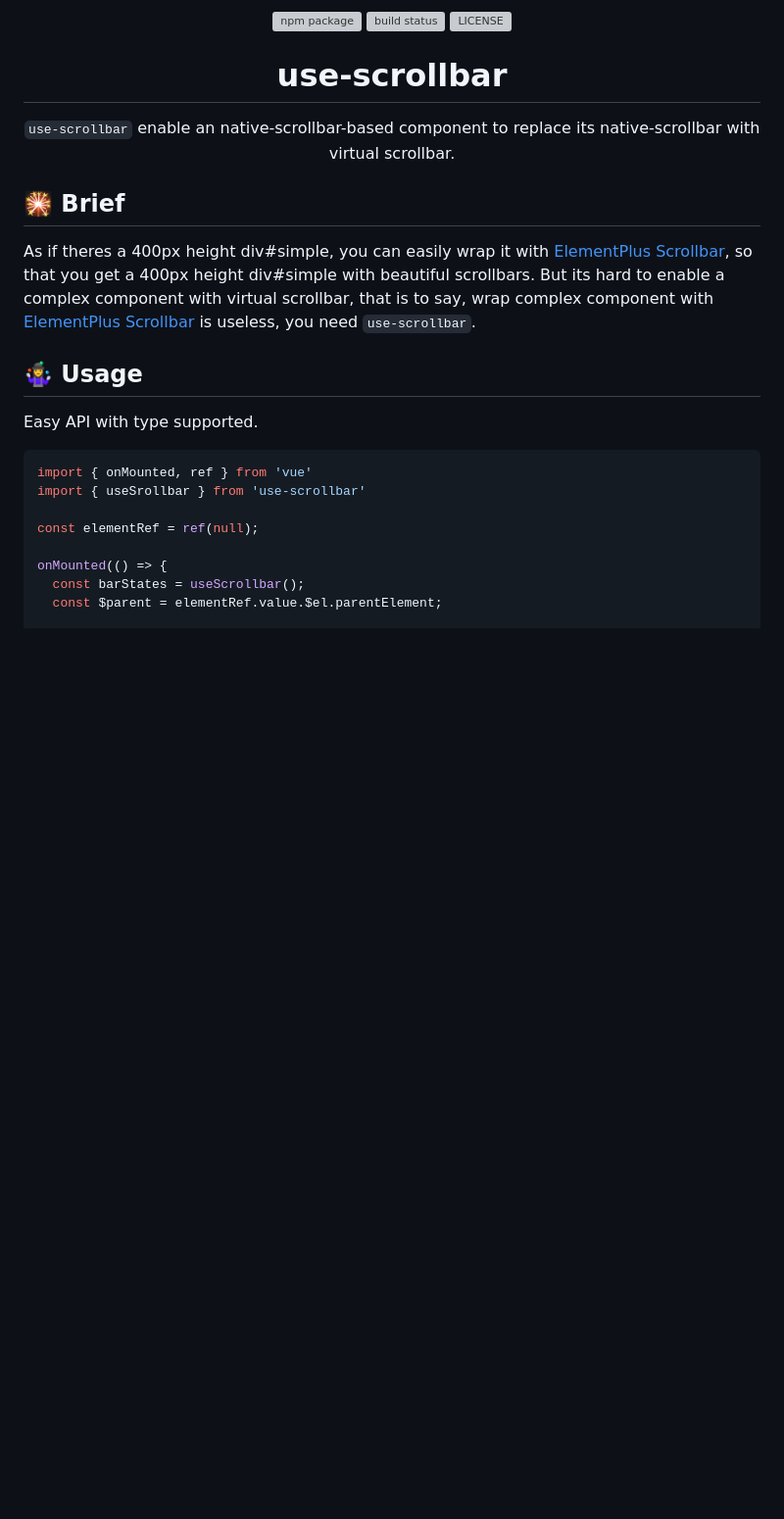
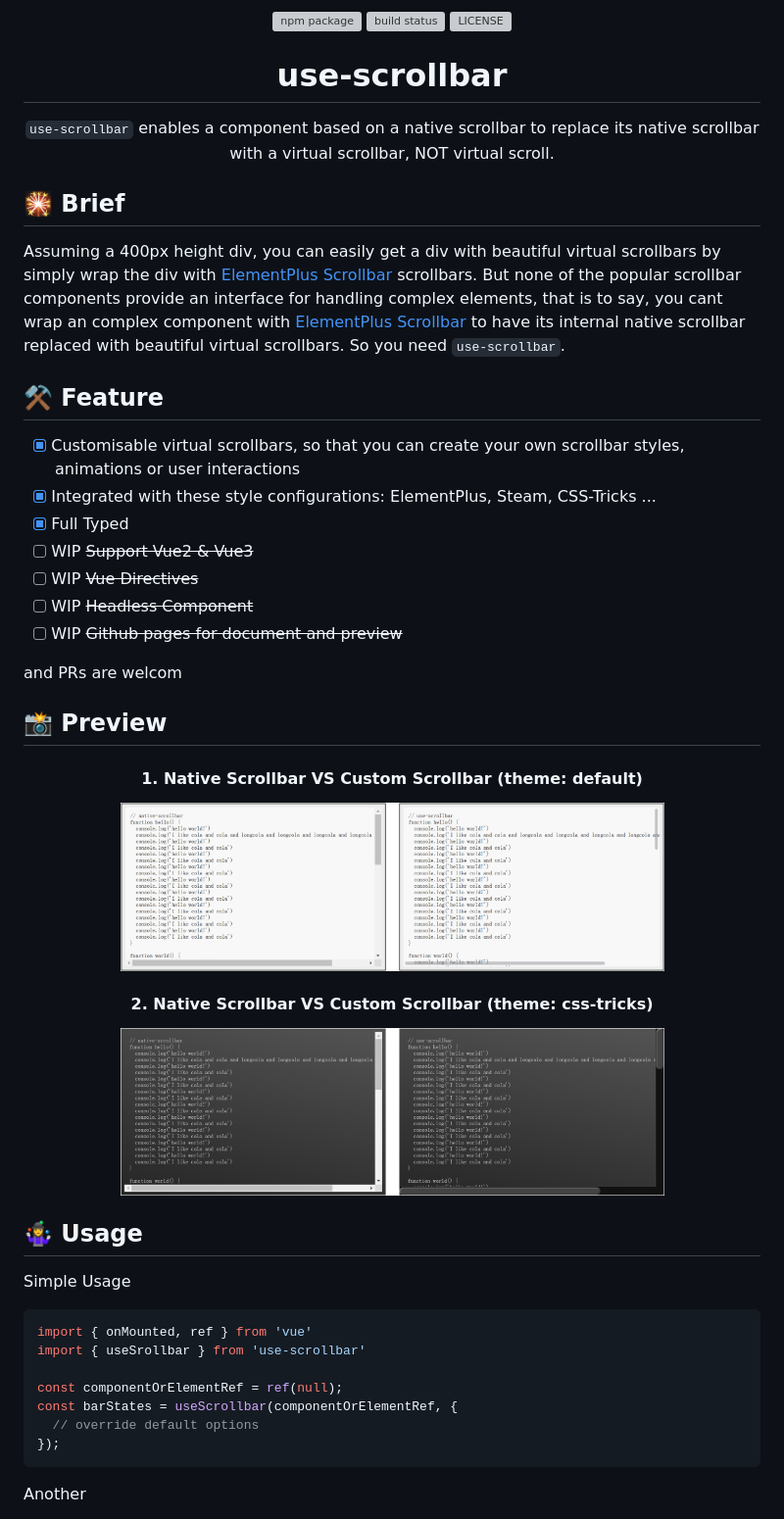
Before and after one commit to Lionad-Morotar/use-scrollbar, a Markdown page: README.md, the part around one of its changes. Shown at 98% size. GitHub-like rendering; pictures changed too: docs/assets/compare-1.png (added), docs/assets/compare-3.png (added); blank space fills up the shorter version; grey boxes are pictures that could not be loaded.

Commit message:
docs: add readme

````diff
--- a/README.md
+++ b/README.md
@@ -17,25 +15,51 @@
 
 # use-scrollbar
 
-`use-scrollbar` enable an native-scrollbar-based component to replace its native-scrollbar with virtual scrollbar.
+`use-scrollbar` enables a component based on a native scrollbar to replace its native scrollbar with a virtual scrollbar, NOT virtual scroll.
 
 </div>
 
 ## 🎇 Brief
 
-As if theres a 400px height div#simple, you can easily wrap it with [ElementPlus Scrollbar](https://element-plus.gitee.io/zh-CN/component/scrollbar.html), so that you get a 400px height div#simple with beautiful scrollbars. But its hard to enable a complex component with virtual scrollbar, that is to say, wrap complex component with [ElementPlus Scrollbar](https://element-plus.gitee.io/zh-CN/component/scrollbar.html) is useless, you need `use-scrollbar`.
+Assuming a 400px height div, you can easily get a div with beautiful virtual scrollbars by simply wrap the div with [ElementPlus Scrollbar](https://element-plus.gitee.io/zh-CN/component/scrollbar.html) scrollbars. But  none of the popular scrollbar components provide an interface for handling complex elements, that is to say, you cant wrap an complex component with [ElementPlus Scrollbar](https://element-plus.gitee.io/zh-CN/component/scrollbar.html) to have its internal native scrollbar replaced with beautiful virtual scrollbars. So you need `use-scrollbar`.
+
+## ⚒️ Feature
+
+* [x] Customisable virtual scrollbars, so that you can create your own scrollbar styles, animations or user interactions
+* [x] Integrated with these style configurations: ElementPlus, Steam, CSS-Tricks ...
+* [x] Full Typed
+* [ ] WIP <del>Support Vue2 & Vue3</del>
+* [ ] WIP <del>Vue Directives</del>
+* [ ] WIP <del>Headless Component</del>
+* [ ] WIP <del>Github pages for document and preview</del>
+
+and PRs are welcom
+
+## 📸 Preview
+
+<p align="center">
+  <center>
+    <h4>1. Native Scrollbar <strong>VS</strong> Custom Scrollbar (theme: default)</h4>
+    <img width="555" alt="compare" src="./docs/assets/compare-1.png">
+    <br />
+    <h4>2. Native Scrollbar <strong>VS</strong> Custom Scrollbar (theme: css-tricks)</h4>
+    <img width="555" alt="compare" src="./docs/assets/compare-3.png">
+  </center>
+</p>
 
 ## 🤹‍♀️ Usage
 
-Easy API with type supported.
+Simple Usage
 
 ```typescript
 import { onMounted, ref } from 'vue'
 import { useSrollbar } from 'use-scrollbar'
 
-const elementRef = ref(null);
+const componentOrElementRef = ref(null);
+const barStates = useScrollbar(componentOrElementRef, {
+  // override default options
+});
+```
 
-onMounted(() => {
-  const barStates = useScrollbar();
-  const $parent = elementRef.value.$el.parentElement;
+Another
 
````
Also changed, not shown: other parts of README.md (+99 -18 lines), docs/assets/logo.png (added), docs/assets/logo_1280x640.png (added), 7 other files.
